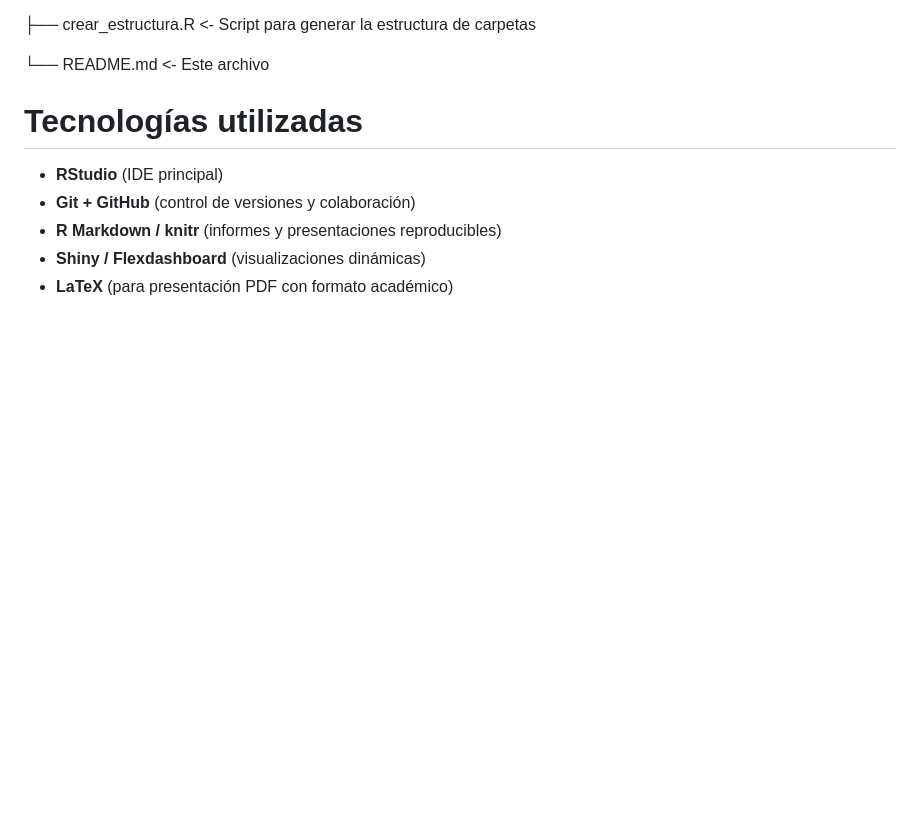
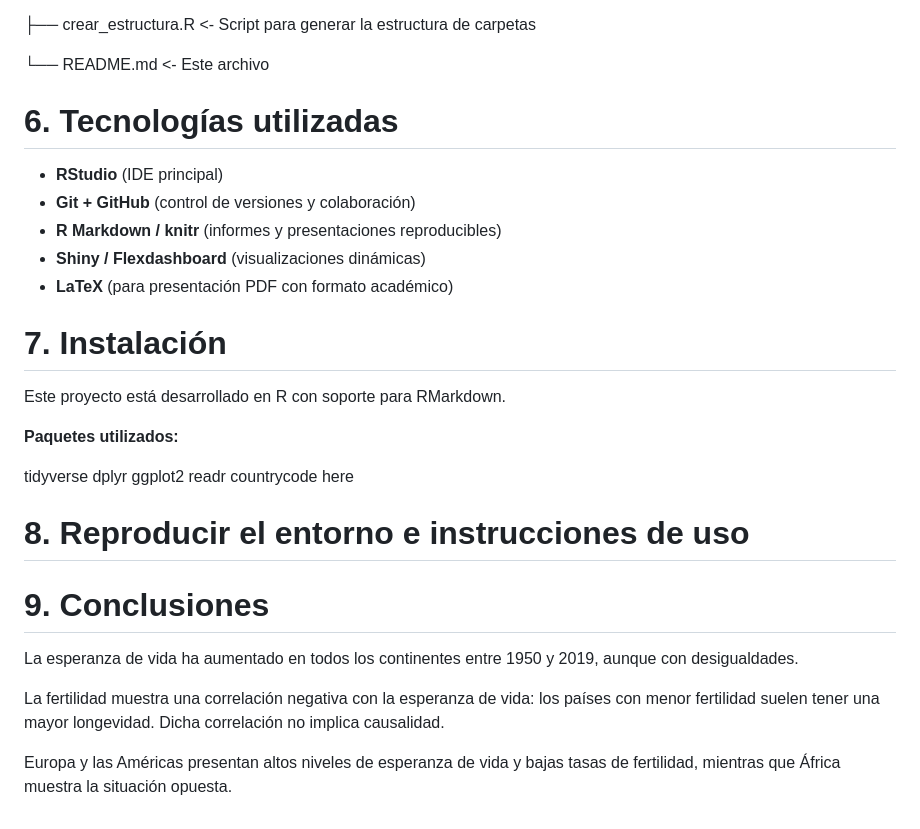
Before and after one commit to juliavalverdeb/PROYECTORETO2, a Markdown page: README.md, the part around one of its changes. Drawn GitHub-style; blank space fills up the shorter version.

```diff
--- a/README.md
+++ b/README.md
@@ -62,10 +79,33 @@ Proyecto-Gapminder/
 └── README.md <- Este archivo
 
 
-# Tecnologías utilizadas
+# 6. Tecnologías utilizadas
 
 - **RStudio** (IDE principal)
 - **Git + GitHub** (control de versiones y colaboración)
 - **R Markdown / knitr** (informes y presentaciones reproducibles)
 - **Shiny / Flexdashboard** (visualizaciones dinámicas)
 - **LaTeX** (para presentación PDF con formato académico)
+
+# 7. Instalación
+
+Este proyecto está desarrollado en R con soporte para RMarkdown.
+
+**Paquetes utilizados:**
+
+tidyverse
+dplyr
+ggplot2
+readr
+countrycode
+here
+
+# 8. Reproducir el entorno e instrucciones de uso
+
+# 9. Conclusiones
+
+La esperanza de vida ha aumentado en todos los continentes entre 1950 y 2019, aunque con desigualdades.
+
+La fertilidad muestra una correlación negativa con la esperanza de vida: los países con menor fertilidad suelen tener una mayor longevidad. Dicha correlación no implica causalidad.
+
+Europa y las Américas presentan altos niveles de esperanza de vida y bajas tasas de fertilidad, mientras que África muestra la situación opuesta.
```
Also changed, not shown: other parts of README.md (+26 -9 lines).
